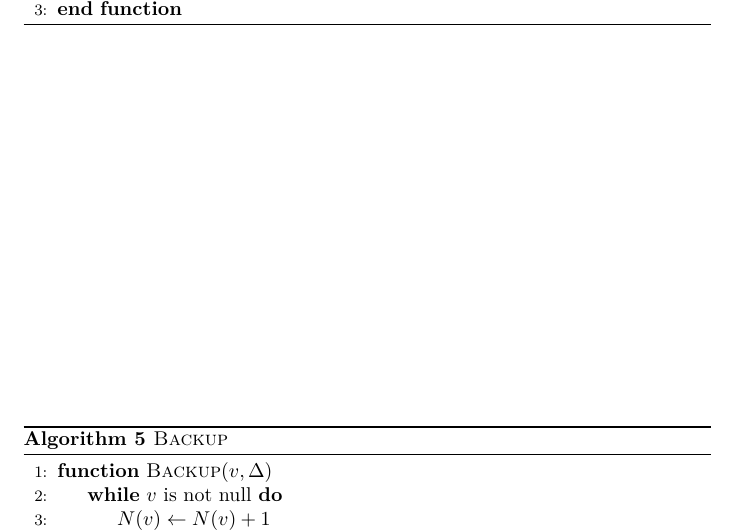
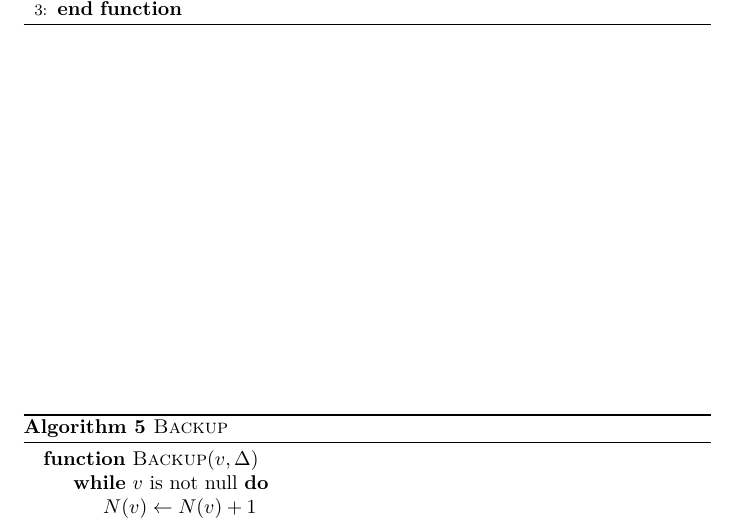
Before and after one commit to ctallec/continuous-rl, a LaTeX paper (main.tex, which reads mcts.tex): part of page 8 of 8, cut so that both start at the same text. Compiled offline with pdfLaTeX.

```diff
--- a/mcts.tex
+++ b/mcts.tex
@@ -54,7 +54,7 @@
 \end{algorithm}
 \begin{algorithm}
 	\caption{\textproc{Backup}}
-	\begin{algorithmic}[1]
+	\begin{algorithmic}
 		\Function{Backup}{$v, \Delta$}
 		\While{$v$ is not null}
 		\State $N(v) \leftarrow N(v) + 1$
@@ -63,3 +64,10 @@
 		\EndFunction
 	\end{algorithmic}
 \end{algorithm}
+
+
+
+%%% Local Variables:
+%%% mode: latex
+%%% TeX-master: "main"
+%%% End:
```
Also changed, not shown: mcts.tex (1 more changed lines).
